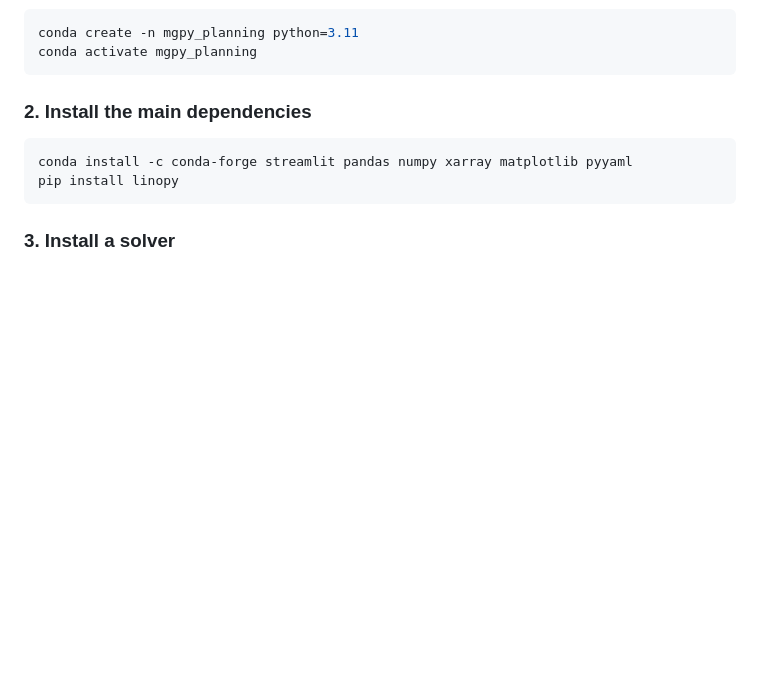
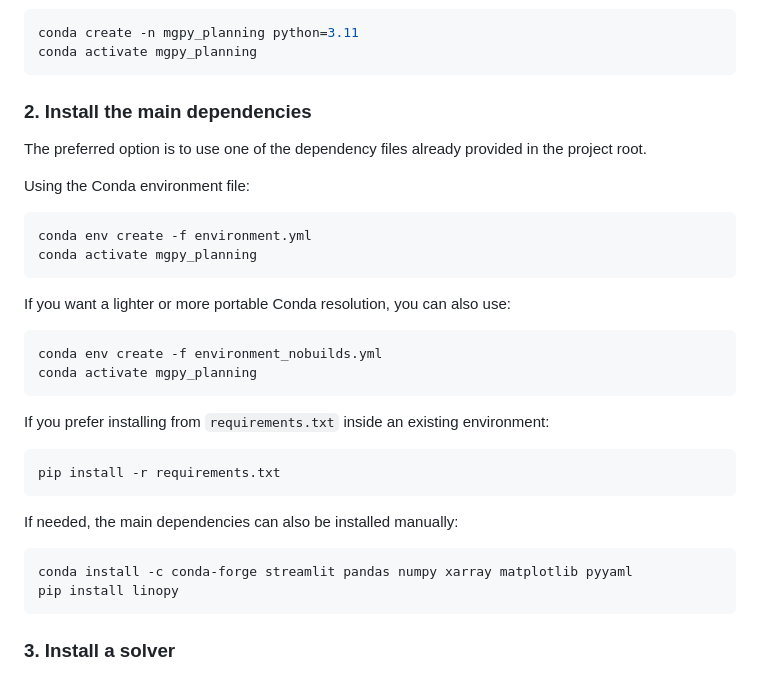
Before and after one commit to AleOnori98/microgridspy-planning, a Markdown page: README.md, the part around the change. Drawn GitHub-style; blank space fills up the shorter version.

````diff
--- a/README.md
+++ b/README.md
@@ -37,6 +37,30 @@ conda activate mgpy_planning
 ```
 
 ### 2. Install the main dependencies
+
+The preferred option is to use one of the dependency files already provided in the project root.
+
+Using the Conda environment file:
+
+```bash
+conda env create -f environment.yml
+conda activate mgpy_planning
+```
+
+If you want a lighter or more portable Conda resolution, you can also use:
+
+```bash
+conda env create -f environment_nobuilds.yml
+conda activate mgpy_planning
+```
+
+If you prefer installing from `requirements.txt` inside an existing environment:
+
+```bash
+pip install -r requirements.txt
+```
+
+If needed, the main dependencies can also be installed manually:
 
 ```bash
 conda install -c conda-forge streamlit pandas numpy xarray matplotlib pyyaml
````
